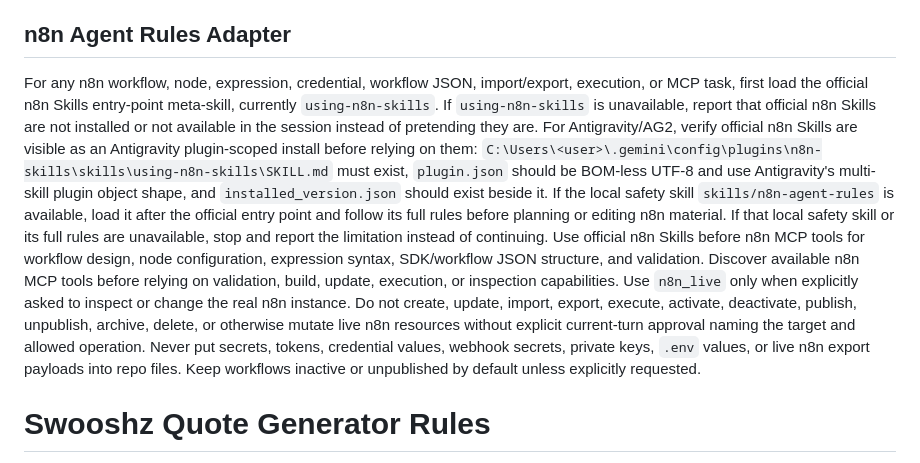
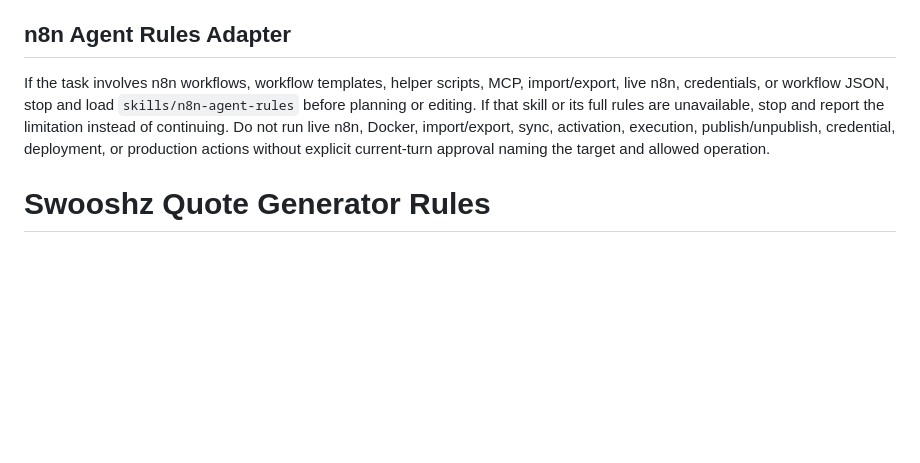
Before and after one commit to Swooshz-com/koncept-quote-auto-generator, a Markdown page: AGENTS.md, the part around one of its changes. GitHub-like rendering; blank space fills up the shorter version.

```diff
--- a/AGENTS.md
+++ b/AGENTS.md
@@ -170,16 +170,10 @@ Final reports after repo work must include `Instruction sources used` and `MEMOR
 <!-- AI-AGENT-TOOLKIT:_projects/development/ai-coding-agent-rules/_main/_partials/n8n-agent-rules-adapter.md:BEGIN N8N-AGENT-RULES-ADAPTER v1 -->
 ## n8n Agent Rules Adapter
 
-For any n8n workflow, node, expression, credential, workflow JSON, import/export, execution, or MCP task, first load the official n8n Skills entry-point meta-skill, currently `using-n8n-skills`.
-If `using-n8n-skills` is unavailable, report that official n8n Skills are not installed or not available in the session instead of pretending they are.
-For Antigravity/AG2, verify official n8n Skills are visible as an Antigravity plugin-scoped install before relying on them: `C:\Users\<user>\.gemini\config\plugins\n8n-skills\skills\using-n8n-skills\SKILL.md` must exist, `plugin.json` should be BOM-less UTF-8 and use Antigravity's multi-skill plugin object shape, and `installed_version.json` should exist beside it.
-If the local safety skill `skills/n8n-agent-rules` is available, load it after the official entry point and follow its full rules before planning or editing n8n material. If that local safety skill or its full rules are unavailable, stop and report the limitation instead of continuing.
-Use official n8n Skills before n8n MCP tools for workflow design, node configuration, expression syntax, SDK/workflow JSON structure, and validation. Discover available n8n MCP tools before relying on validation, build, update, execution, or inspection capabilities.
-Use `n8n_live` only when explicitly asked to inspect or change the real n8n instance.
-Do not create, update, import, export, execute, activate, deactivate, publish, unpublish, archive, delete, or otherwise mutate live n8n resources without explicit current-turn approval naming the target and allowed operation.
-Never put secrets, tokens, credential values, webhook secrets, private keys, `.env` values, or live n8n export payloads into repo files.
-Keep workflows inactive or unpublished by default unless explicitly requested.
-<!-- AI-AGENT-TOOLKIT:_projects/development/ai-coding-agent-rules/_main/_partials/n8n-agent-rules-adapter.md:END N8N-AGENT-RULES-ADAPTER -->
+If the task involves n8n workflows, workflow templates, helper scripts, MCP, import/export, live n8n, credentials, or workflow JSON, stop and load `skills/n8n-agent-rules` before planning or editing.
+If that skill or its full rules are unavailable, stop and report the limitation instead of continuing.
+Do not run live n8n, Docker, import/export, sync, activation, execution, publish/unpublish, credential, deployment, or production actions without explicit current-turn approval naming the target and allowed operation.
+<!-- AI-AGENT-TOOLKIT:_projects/development/ai-coding-agent-rules/_main/_partials/n8n-agent-rules-adapter.md:END N8N-AGENT-RULES-ADAPTER v1 -->
 
 # Swooshz Quote Generator Rules
 
```
Also changed, not shown: other parts of AGENTS.md (+1 -1 lines).
